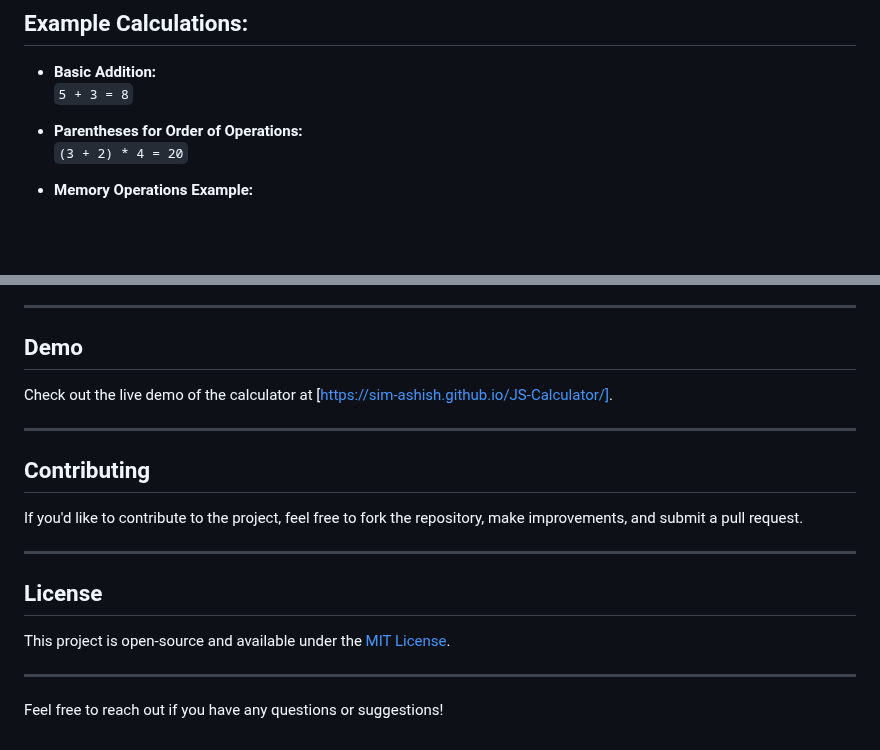
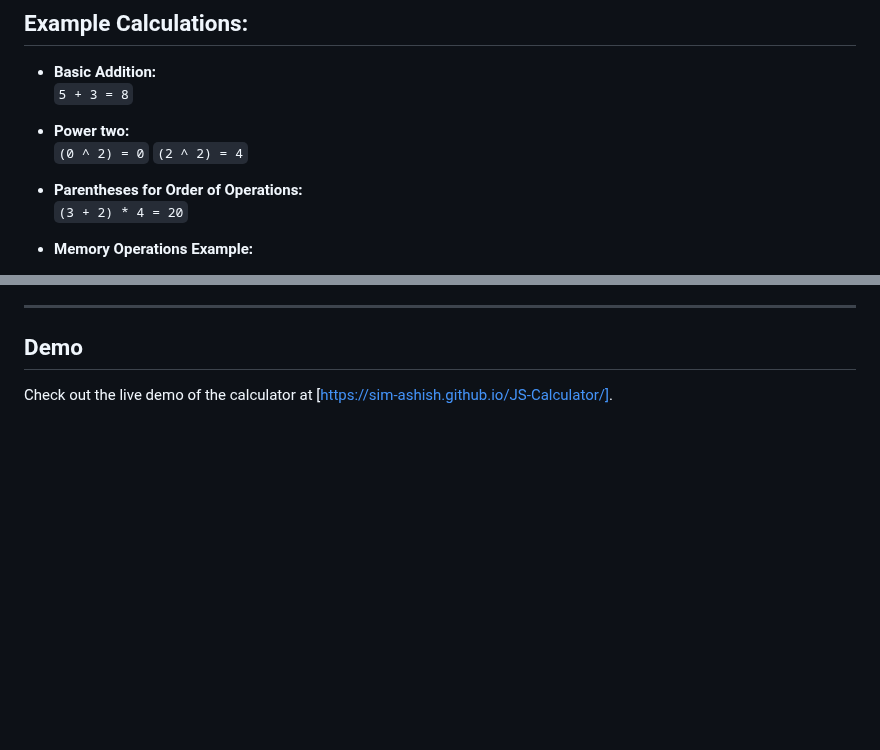
Before and after one commit to sim-ashish/JS-Calculator, a Markdown page: README.md, 2 parts joined by grey strips. Rendered like a GitHub page; blank space fills up the shorter version.

```diff
--- a/README.md
+++ b/README.md
@@ -52,6 +52,11 @@ This is a **scientific calculator** built using **JavaScript**, designed to prov
 - **Basic Addition:**
   `5 + 3 = 8`
 
+- **Power two:**
+  `(0 ^ 2) = 0`
+  `(2 ^ 2) = 4`
+
+
 - **Parentheses for Order of Operations:**
   `(3 + 2) * 4 = 20`
 
@@ -74,19 +79,3 @@ You can also use the keyboard for your calculations:
 ## Demo
 
 Check out the live demo of the calculator at [https://sim-ashish.github.io/JS-Calculator/].
-
----
-
-## Contributing
-
-If you'd like to contribute to the project, feel free to fork the repository, make improvements, and submit a pull request.
-
----
-
-## License
-
-This project is open-source and available under the [MIT License](LICENSE).
-
----
-
-Feel free to reach out if you have any questions or suggestions!
```
